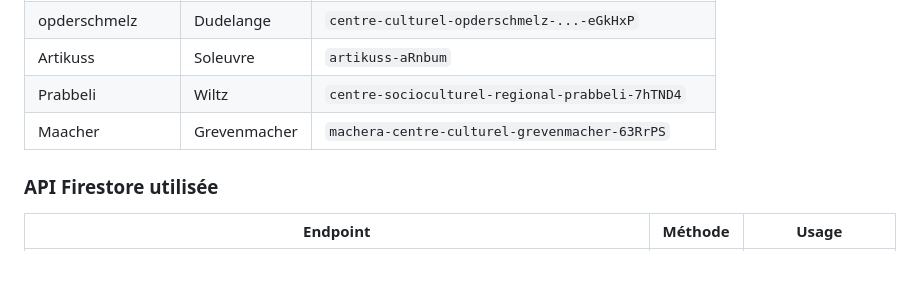
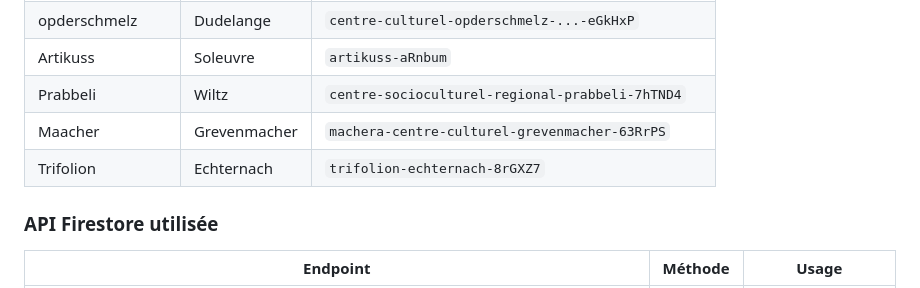
Before and after one commit to jlp352/infoconcert.lu, a Markdown page: python/README_scrape_echo_lu_concerts.md, the part around the change. Rendered like a GitHub page; blank space fills up the shorter version.

Commit message:
Add Doc pour Trifolion (Echternach)

```diff
--- a/python/README_scrape_echo_lu_concerts.md
+++ b/python/README_scrape_echo_lu_concerts.md
@@ -25,6 +25,7 @@ Il opère en trois étapes, les deux premières étant parallélisées sur 6 thr
 | Artikuss          | Soleuvre     | `artikuss-aRnbum`                                 |
 | Prabbeli          | Wiltz        | `centre-socioculturel-regional-prabbeli-7hTND4`   |
 | Maacher           | Grevenmacher | `machera-centre-culturel-grevenmacher-63RrPS`     |
+| Trifolion         | Echternach   | `trifolion-echternach-8rGXZ7`                     |
 
 ### API Firestore utilisée
 
```
